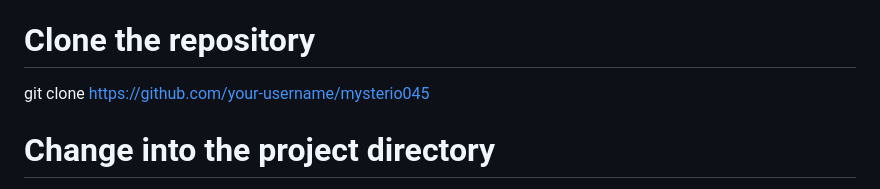
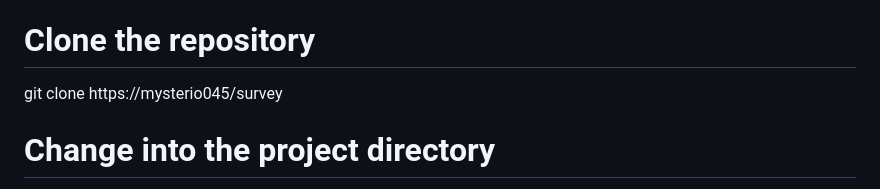
Before and after one commit to mysterio045/survey, a Markdown page: README.md, the part around the change. GitHub-like rendering.

```diff
--- a/README.md
+++ b/README.md
@@ -22,7 +22,7 @@ Provide instructions on how to install or set up your website.
 bash
 Copy code
 # Clone the repository
-git clone https://github.com/your-username/mysterio045
+git clone https://mysterio045/survey
 
 # Change into the project directory
 cd your-repo
```
